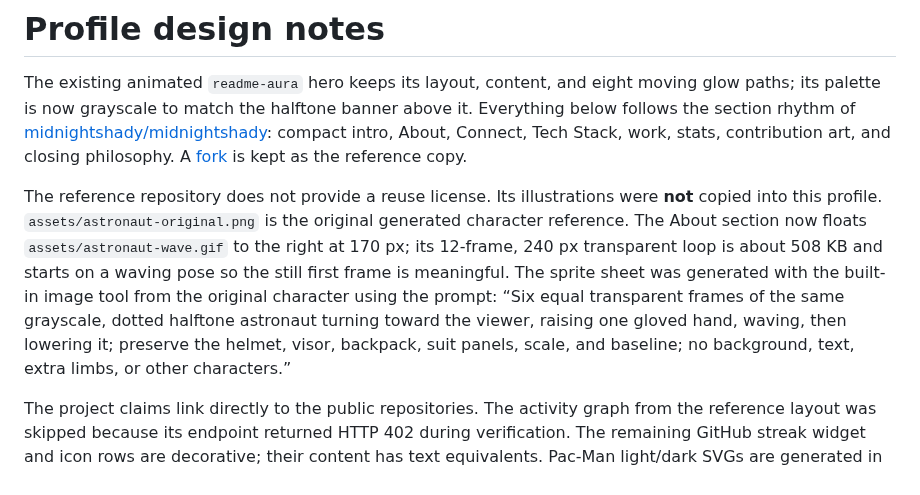
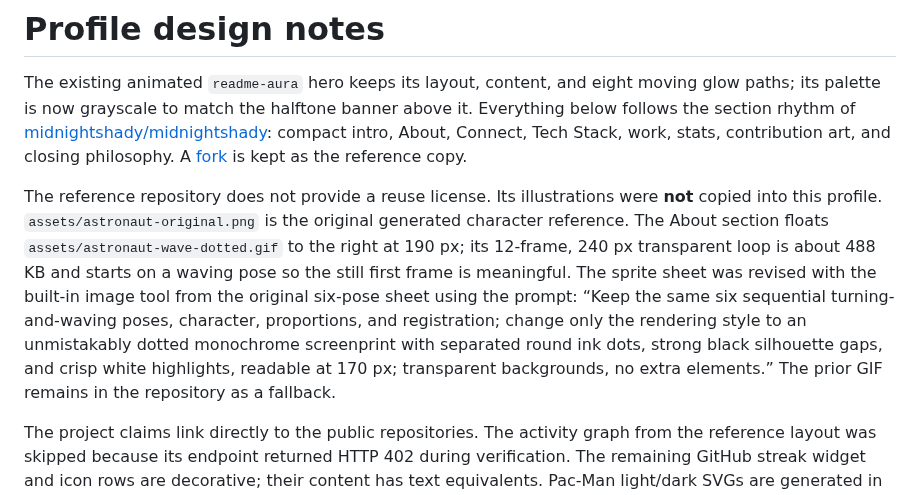
Before and after one commit to Adityax-07/Adityax-07, a Markdown page: DESIGN_NOTES.md, the part around the change. GitHub-like rendering.

```diff
--- a/DESIGN_NOTES.md
+++ b/DESIGN_NOTES.md
@@ -2,7 +2,7 @@
 
 The existing animated `readme-aura` hero keeps its layout, content, and eight moving glow paths; its palette is now grayscale to match the halftone banner above it. Everything below follows the section rhythm of [midnightshady/midnightshady](https://github.com/midnightshady/midnightshady): compact intro, About, Connect, Tech Stack, work, stats, contribution art, and closing philosophy. A [fork](https://github.com/Adityax-07/midnightshady) is kept as the reference copy.
 
-The reference repository does not provide a reuse license. Its illustrations were **not** copied into this profile. `assets/astronaut-original.png` is the original generated character reference. The About section now floats `assets/astronaut-wave.gif` to the right at 170 px; its 12-frame, 240 px transparent loop is about 508 KB and starts on a waving pose so the still first frame is meaningful. The sprite sheet was generated with the built-in image tool from the original character using the prompt: “Six equal transparent frames of the same grayscale, dotted halftone astronaut turning toward the viewer, raising one gloved hand, waving, then lowering it; preserve the helmet, visor, backpack, suit panels, scale, and baseline; no background, text, extra limbs, or other characters.”
+The reference repository does not provide a reuse license. Its illustrations were **not** copied into this profile. `assets/astronaut-original.png` is the original generated character reference. The About section floats `assets/astronaut-wave-dotted.gif` to the right at 190 px; its 12-frame, 240 px transparent loop is about 488 KB and starts on a waving pose so the still first frame is meaningful. The sprite sheet was revised with the built-in image tool from the original six-pose sheet using the prompt: “Keep the same six sequential turning-and-waving poses, character, proportions, and registration; change only the rendering style to an unmistakably dotted monochrome screenprint with separated round ink dots, strong black silhouette gaps, and crisp white highlights, readable at 170 px; transparent backgrounds, no extra elements.” The prior GIF remains in the repository as a fallback.
 
 The project claims link directly to the public repositories. The activity graph from the reference layout was skipped because its endpoint returned HTTP 402 during verification. The remaining GitHub streak widget and icon rows are decorative; their content has text equivalents. Pac-Man light/dark SVGs are generated in this repository's `output` branch by the scheduled workflow. The closing line is static to avoid a random quote service.
 
```
Also changed, not shown: README.md (+1 -1 lines), readme.source.md (+1 -1 lines), assets/astronaut-wave-dotted.gif (added).
